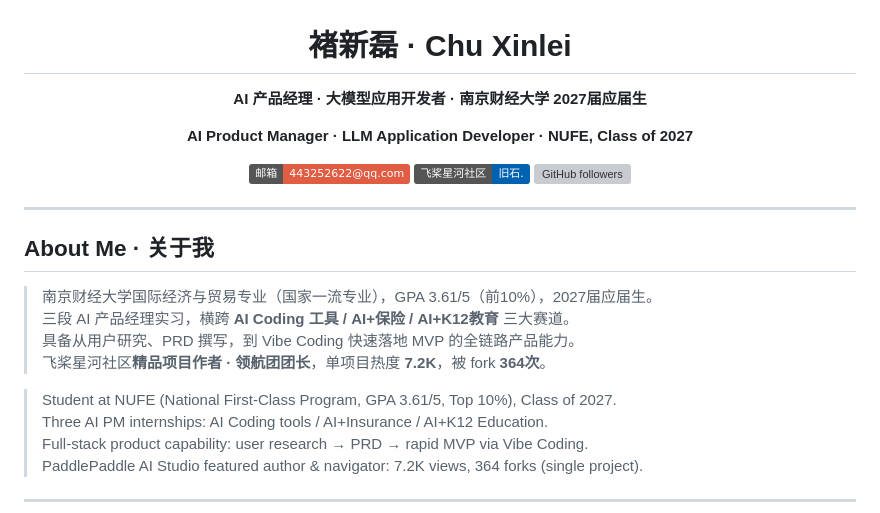
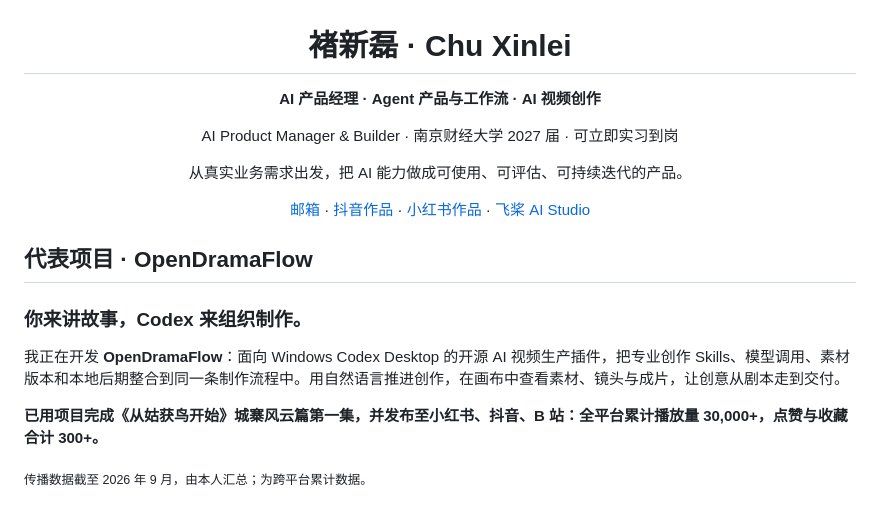
Before and after one commit to jiushiaaa/jiushiaaa, a Markdown page: README.md, the part around one of its changes. Drawn GitHub-style; badges without logos; grey boxes are pictures that could not be loaded.

Commit message:
Refresh profile with OpenDramaFlow showcase and latest internships

```diff
--- a/README.md
+++ b/README.md
@@ -2,29 +2,23 @@
 
 # 褚新磊 · Chu Xinlei
 
-**AI 产品经理 · 大模型应用开发者 · 南京财经大学 2027届应届生**
+**AI 产品经理 · Agent 产品与工作流 · AI 视频创作**
 
-**AI Product Manager · LLM Application Developer · NUFE, Class of 2027**
+AI Product Manager & Builder · 南京财经大学 2027 届 · 可立即实习到岗
 
-[![Email](https://img.shields.io/badge/邮箱-443252622@qq.com-red?logo=gmail&logoColor=white)](mailto:443252622@qq.com)
-[![飞桨星河社区](https://img.shields.io/badge/飞桨星河社区-旧石.-0062B0?logo=paddlepaddle&logoColor=white)](https://aistudio.baidu.com/personalcenter/thirdview/11368538)
-[![GitHub followers](https://img.shields.io/github/followers/jiushiaaa?style=social)](https://github.com/jiushiaaa)
+从真实业务需求出发，把 AI 能力做成可使用、可评估、可持续迭代的产品。
+
+[邮箱](mailto:443252622@qq.com) · [抖音作品](https://v.douyin.com/rD_OP4_kMSI/) · [小红书作品](https://www.xiaohongshu.com/discovery/item/6aa5351d0000000028029cea?source=webshare&xhsshare=pc_web&xsec_token=ABrDK3KvgGOlzmvmtG_QMrbUaz73mft1F4ZsnKcv3A3k4=&xsec_source=pc_share) · [飞桨 AI Studio](https://aistudio.baidu.com/personalcenter/thirdview/11368538)
 
 </div>
 
----
+## 代表项目 · OpenDramaFlow
 
-## About Me · 关于我
+### 你来讲故事，Codex 来组织制作。
 
-> 南京财经大学国际经济与贸易专业（国家一流专业），GPA 3.61/5（前10%），2027届应届生。
-> 三段 AI 产品经理实习，横跨 **AI Coding 工具 / AI+保险 / AI+K12教育** 三大赛道。
-> 具备从用户研究、PRD 撰写，到 Vibe Coding 快速落地 MVP 的全链路产品能力。
-> 飞桨星河社区**精品项目作者 · 领航团团长**，单项目热度 **7.2K**，被 fork **364次**。
+我正在开发 **OpenDramaFlow**：面向 Windows Codex Desktop 的开源 AI 视频生产插件，把专业创作 Skills、模型调用、素材版本和本地后期整合到同一条制作流程中。用自然语言推进创作，在画布中查看素材、镜头与成片，让创意从剧本走到交付。
 
-> Student at NUFE (National First-Class Program, GPA 3.61/5, Top 10%), Class of 2027.
-> Three AI PM internships: AI Coding tools / AI+Insurance / AI+K12 Education.
-> Full-stack product capability: user research → PRD → rapid MVP via Vibe Coding.
-> PaddlePaddle AI Studio featured author & navigator: 7.2K views, 364 forks (single project).
+**已用项目完成《从姑获鸟开始》城寨风云篇第一集，并发布至小红书、抖音、B 站：全平台累计播放量 30,000+，点赞与收藏合计 300+。**
 
----
+<sub>传播数据截至 2026 年 9 月，由本人汇总；为跨平台累计数据。</sub>
 
```
Also changed, not shown: other parts of README.md (+81 -120 lines).
